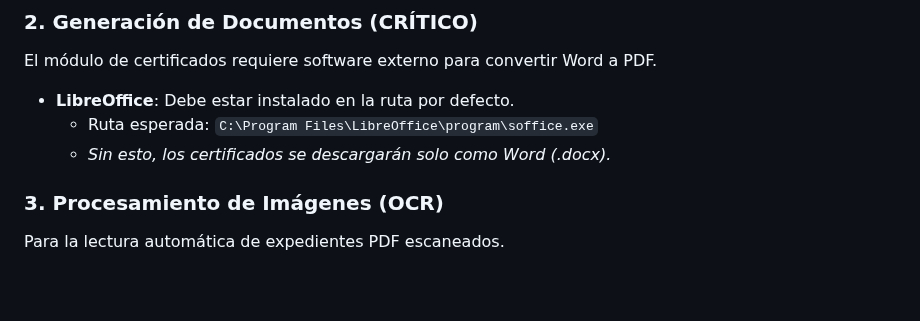
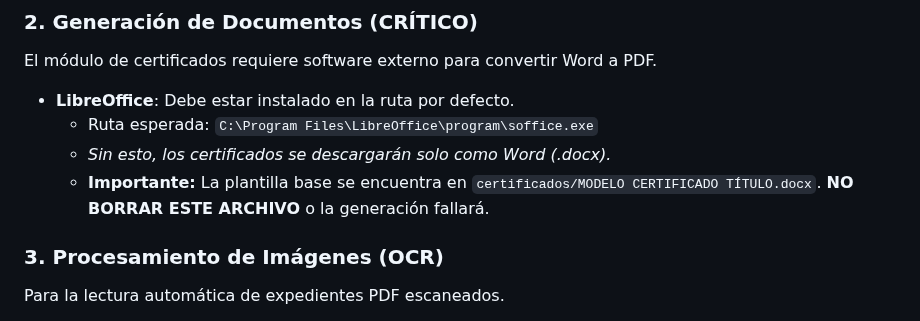
Before and after one commit to Barzoc/EgresApp2-2.1, a Markdown page: README.md, the part around the change. GitHub-like rendering; blank space fills up the shorter version.

Commit message:
Documentar ubicación de plantilla de certificado

```diff
--- a/README.md
+++ b/README.md
@@ -16,6 +16,7 @@ El módulo de certificados requiere software externo para convertir Word a PDF.
 - **LibreOffice**: Debe estar instalado en la ruta por defecto.
   - Ruta esperada: `C:\Program Files\LibreOffice\program\soffice.exe`
   - *Sin esto, los certificados se descargarán solo como Word (.docx).*
+  - **Importante:** La plantilla base se encuentra en `certificados/MODELO CERTIFICADO TÍTULO.docx`. **NO BORRAR ESTE ARCHIVO** o la generación fallará.
 
 ### 3. Procesamiento de Imágenes (OCR)
 Para la lectura automática de expedientes PDF escaneados.
```
